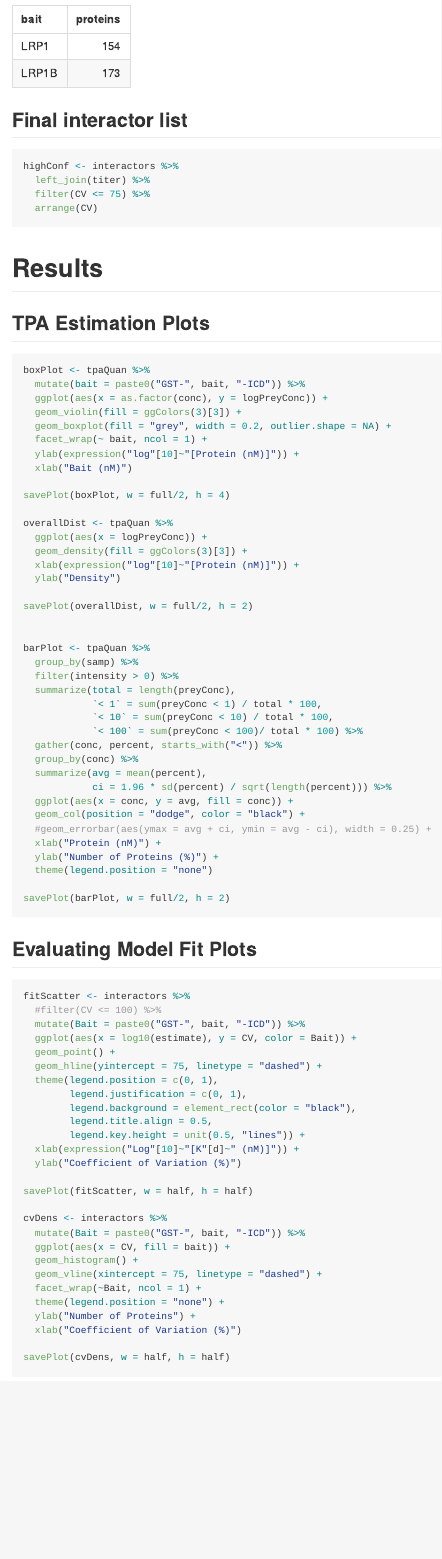
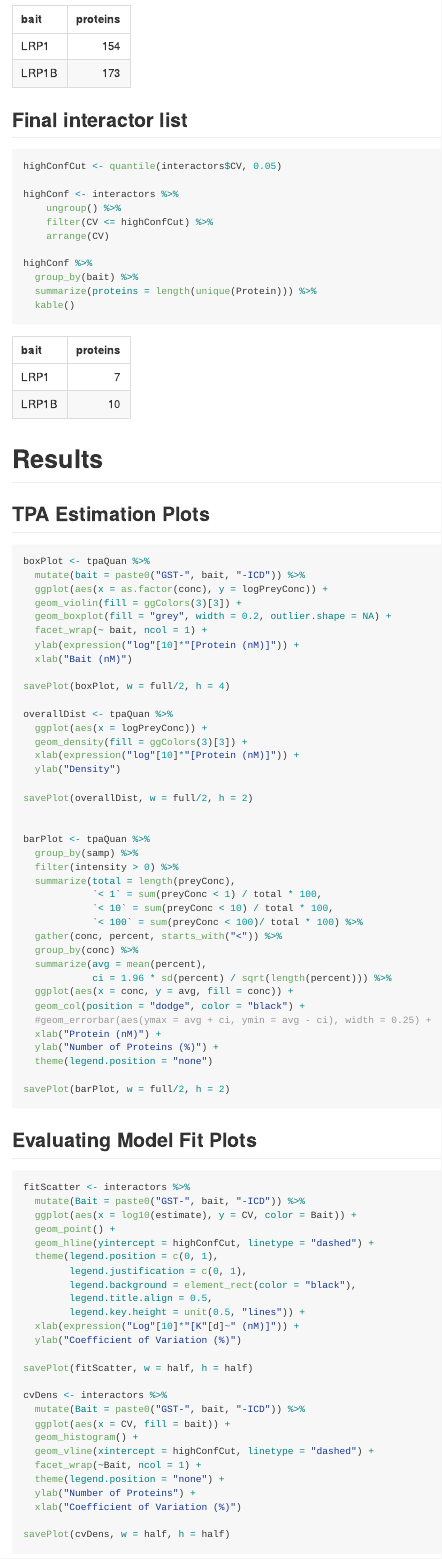
Before and after one commit to wfondrie/SDAP-MS, an R Markdown document (README.Rmd): the page in a window 1100 px wide, from 7610 px down. The pictures show the output file README.md that the author committed with the source, drawn offline in the style of GitHub.

Commit message:
added 5% quantile cut, instead of arbitrary 75% CV

````diff
--- a/README.Rmd
+++ b/README.Rmd
@@ -222,11 +222,17 @@ interactors %>%
 
 ## Final interactor list
 ```{r final filter}
+highConfCut <- quantile(interactors$CV, 0.05)
+
 highConf <- interactors %>%
-  left_join(titer) %>%
-  filter(CV <= 75) %>%
-  arrange(CV)
+    ungroup() %>%
+    filter(CV <= highConfCut) %>%
+    arrange(CV)
 
+highConf %>%
+  group_by(bait) %>%
+  summarize(proteins = length(unique(Protein))) %>%
+  kable()
 ```
 
 
@@ -239,7 +245,7 @@ boxPlot <- tpaQuan %>%
   geom_violin(fill = ggColors(3)[3]) +
   geom_boxplot(fill = "grey", width = 0.2, outlier.shape = NA) +
   facet_wrap(~ bait, ncol = 1) +
-  ylab(expression("log"[10]~"[Protein (nM)]")) +
+  ylab(expression("log"[10]*"[Protein (nM)]")) +
   xlab("Bait (nM)")
 
 savePlot(boxPlot, w = full/2, h = 4)
@@ -247,7 +253,7 @@ savePlot(boxPlot, w = full/2, h = 4)
 overallDist <- tpaQuan %>%
   ggplot(aes(x = logPreyConc)) +
   geom_density(fill = ggColors(3)[3]) +
-  xlab(expression("log"[10]~"[Protein (nM)]")) +
+  xlab(expression("log"[10]*"[Protein (nM)]")) +
   ylab("Density")
 
 savePlot(overallDist, w = full/2, h = 2)
@@ -277,17 +283,16 @@ savePlot(barPlot, w = full/2, h = 2)
 ## Evaluating Model Fit Plots
 ```{r fitEval}
 fitScatter <- interactors %>%
-  #filter(CV <= 100) %>%
   mutate(Bait = paste0("GST-", bait, "-ICD")) %>%
   ggplot(aes(x = log10(estimate), y = CV, color = Bait)) +
   geom_point() +
-  geom_hline(yintercept = 75, linetype = "dashed") +
+  geom_hline(yintercept = highConfCut, linetype = "dashed") +
   theme(legend.position = c(0, 1),
         legend.justification = c(0, 1),
         legend.background = element_rect(color = "black"),
         legend.title.align = 0.5,
         legend.key.height = unit(0.5, "lines")) +
-  xlab(expression("Log"[10]~"[K"[d]~" (nM)]")) +
+  xlab(expression("Log"[10]*"[K"[d]~" (nM)]")) +
   ylab("Coefficient of Variation (%)")
 
 savePlot(fitScatter, w = half, h = half)
@@ -296,7 +301,7 @@ cvDens <- interactors %>%
   mutate(Bait = paste0("GST-", bait, "-ICD")) %>%
   ggplot(aes(x = CV, fill = bait)) +
   geom_histogram() +
-  geom_vline(xintercept = 75, linetype = "dashed") +
+  geom_vline(xintercept = highConfCut, linetype = "dashed") +
   facet_wrap(~Bait, ncol = 1) +
   theme(legend.position = "none") +
   ylab("Number of Proteins") +
````
Also changed, not shown: README.md, README.Rmd (4 more changed lines).
